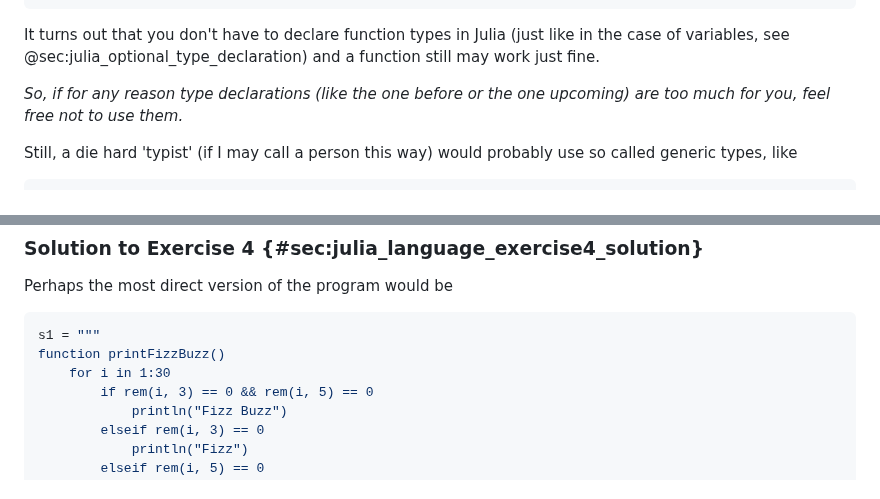
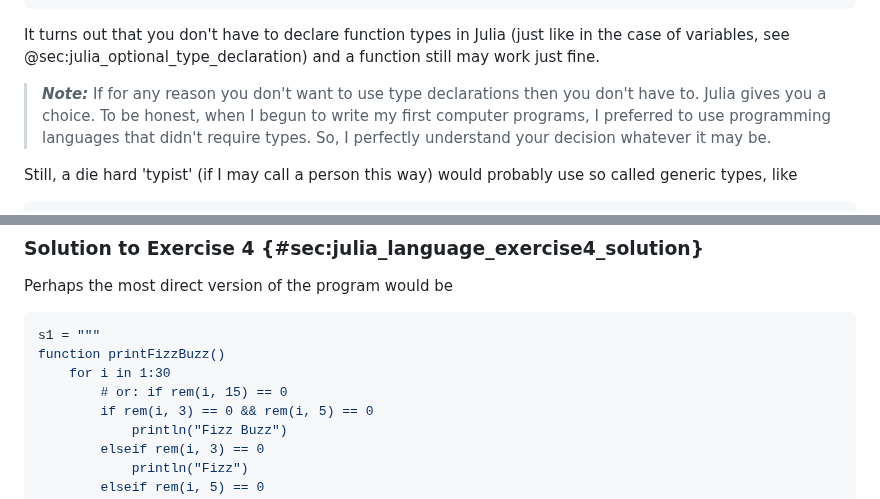
Before and after one commit to b-lukaszuk/RJ_BS_eng, a Markdown page: contents/julia_first_encounter.md, 2 parts joined by grey strips. Drawn GitHub-style.

Commit message:
cosmetic changes

```diff
--- a/contents/julia_first_encounter.md
+++ b/contents/julia_first_encounter.md
@@ -539,7 +539,7 @@ sc(s)
 
 It turns out that you don't have to declare function types in Julia (just like in the case of variables, see @sec:julia_optional_type_declaration) and a function still may work just fine.
 
-*So, if for any reason type declarations (like the one before or the one upcoming) are too much for you, feel free not to use them.*
+> **_Note:_** If for any reason you don't want to use type declarations then you don't have to. Julia gives you a choice. To be honest, when I begun to write my first computer programs, I preferred to use programming languages that didn't require types. So, I perfectly understand your decision whatever it may be.
 
 Still, a die hard 'typist' (if I may call a person this way) would probably use so called generic types, like
 
@@ -1608,6 +1608,7 @@ Perhaps the most direct version of the program would be
 s1 = """
 function printFizzBuzz()
 	for i in 1:30
+		# or: if rem(i, 15) == 0
 		if rem(i, 3) == 0 && rem(i, 5) == 0
 			println("Fizz Buzz")
 		elseif rem(i, 3) == 0
```
